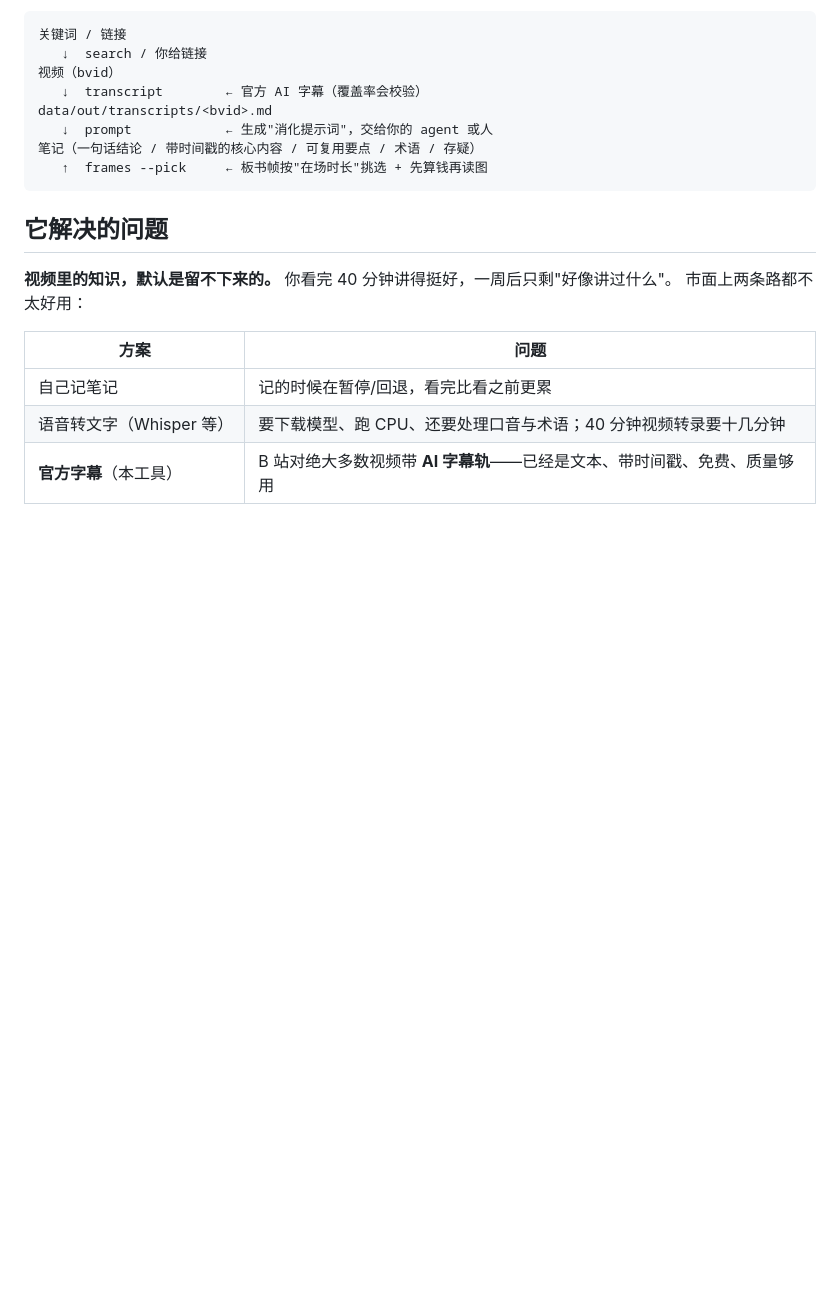
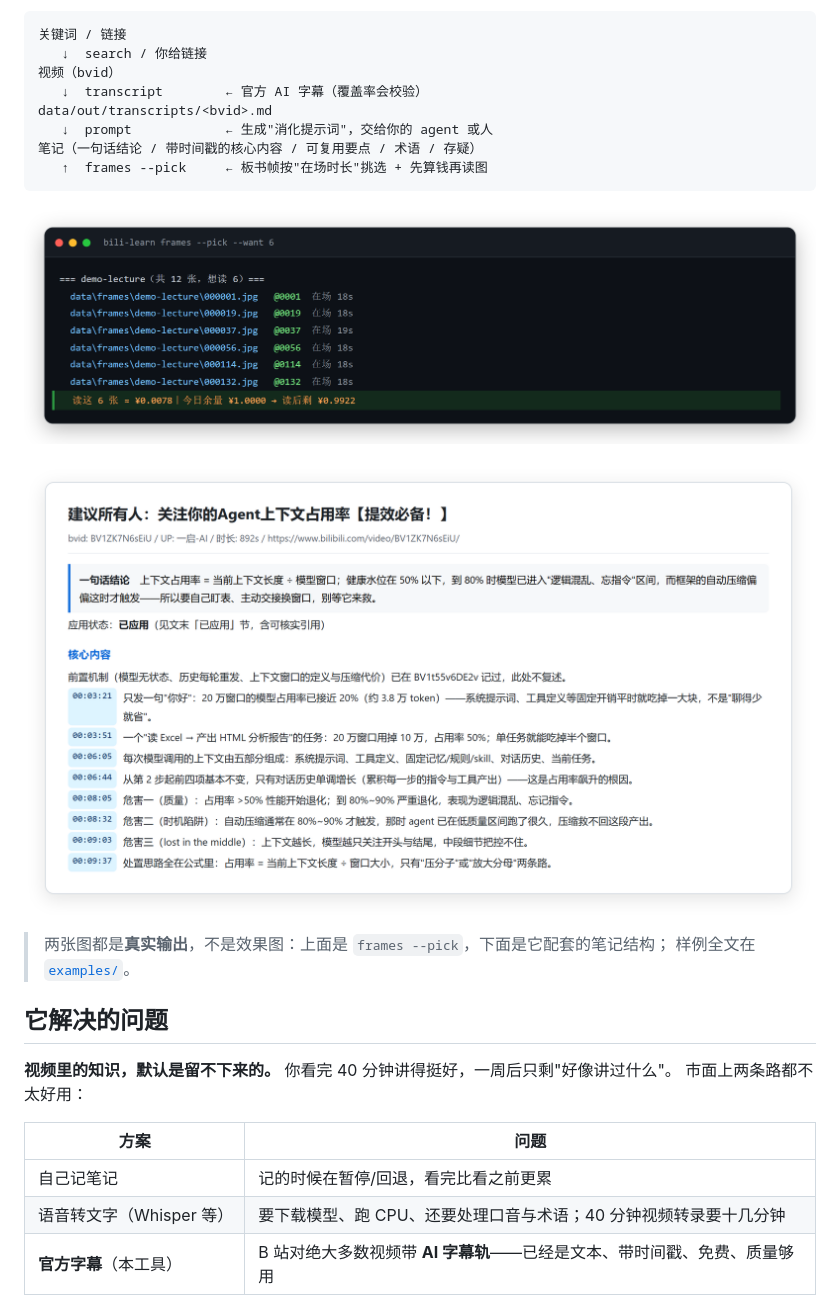
Before and after one commit to lcx03876-hue/bili-learn, a Markdown page: README.md, the part around the change. GitHub-like rendering; pictures changed too: docs/images/frames-pick.png (added), docs/images/note-structure.png (added); blank space fills up the shorter version.

Commit message:
README 顶部加两张真实输出配图（读图闸门 + 笔记结构）

````diff
--- a/README.md
+++ b/README.md
@@ -13,6 +13,13 @@ data/out/transcripts/<bvid>.md
 笔记（一句话结论 / 带时间戳的核心内容 / 可复用要点 / 术语 / 存疑）
    ↑  frames --pick     ← 板书帧按"在场时长"挑选 + 先算钱再读图
 ```
+
+![读图预算闸门：按"在场时长"挑关键帧，先算钱再决定读几张](docs/images/frames-pick.png)
+
+![笔记结构：一句话结论 / 带时间戳的核心内容 / 可复用要点 / 存疑](docs/images/note-structure.png)
+
+> 两张图都是**真实输出**，不是效果图：上面是 `frames --pick`，下面是它配套的笔记结构；
+> 样例全文在 [`examples/`](examples/)。
 
 ## 它解决的问题
 
````
